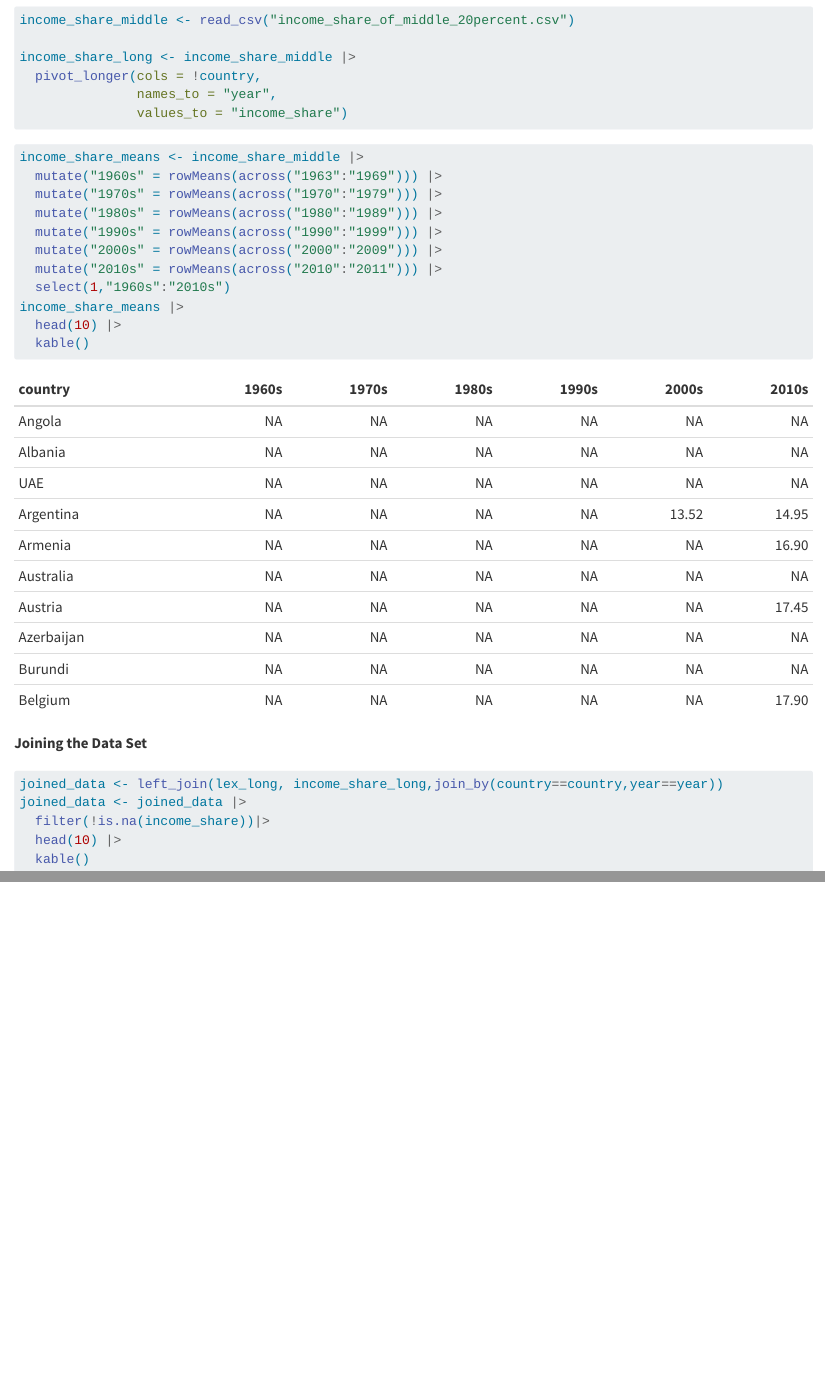
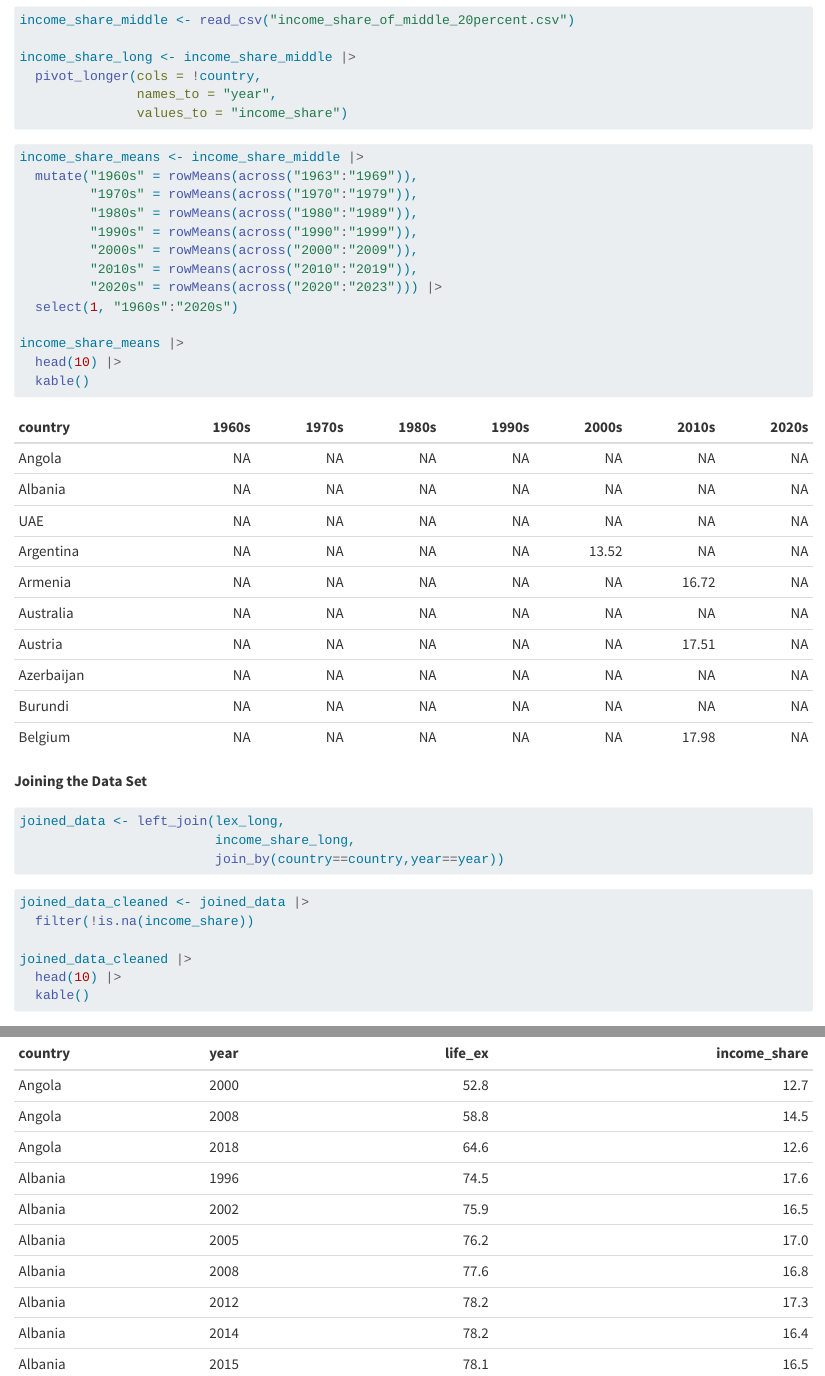
Before and after one commit to manavos/stat331-final-project, a Quarto document (DataCleaning.qmd): the page in a window 1100 px wide, from 1230 px down, and a second part further down, joined at a grey line. Rendered offline with R 4.5, knitr and Pandoc in place of Quarto, with nearby package versions.

Commit message:
fixed income share means table

````diff
--- a/DataCleaning.qmd
+++ b/DataCleaning.qmd
@@ -70,13 +70,15 @@ income_share_long <- income_share_middle |>
 
 ```{r}
 income_share_means <- income_share_middle |>
-  mutate("1960s" = rowMeans(across("1963":"1969"))) |>
-  mutate("1970s" = rowMeans(across("1970":"1979"))) |>
-  mutate("1980s" = rowMeans(across("1980":"1989"))) |>
-  mutate("1990s" = rowMeans(across("1990":"1999"))) |>
-  mutate("2000s" = rowMeans(across("2000":"2009"))) |>
-  mutate("2010s" = rowMeans(across("2010":"2011"))) |>
-  select(1,"1960s":"2010s")
+  mutate("1960s" = rowMeans(across("1963":"1969")),
+         "1970s" = rowMeans(across("1970":"1979")),
+         "1980s" = rowMeans(across("1980":"1989")),
+         "1990s" = rowMeans(across("1990":"1999")),
+         "2000s" = rowMeans(across("2000":"2009")),
+         "2010s" = rowMeans(across("2010":"2019")),
+         "2020s" = rowMeans(across("2020":"2023"))) |>
+  select(1, "1960s":"2020s")
+
 income_share_means |>
   head(10) |>
   kable()
@@ -85,9 +87,16 @@ income_share_means |>
 **Joining the Data Set**
 
 ```{r}
-joined_data <- left_join(lex_long, income_share_long,join_by(country==country,year==year))
-joined_data <- joined_data |>
-  filter(!is.na(income_share))|>
+joined_data <- left_join(lex_long,
+                         income_share_long,
+                         join_by(country==country,year==year))
+```
+
+```{r}
+joined_data_cleaned <- joined_data |>
+  filter(!is.na(income_share))
+
+joined_data_cleaned |>
   head(10) |>
   kable()
 ```
````
